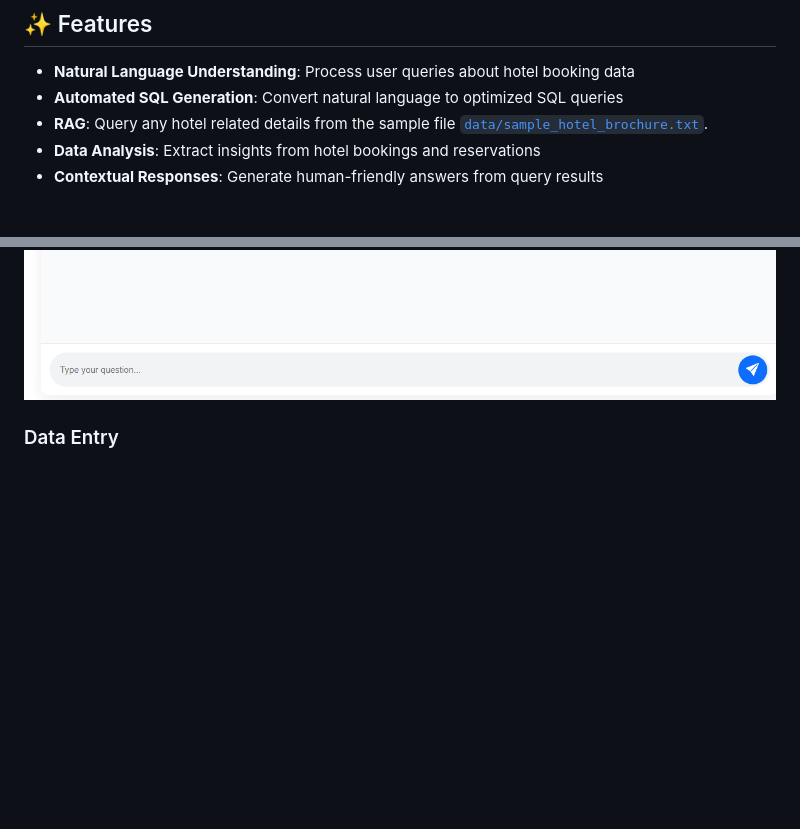
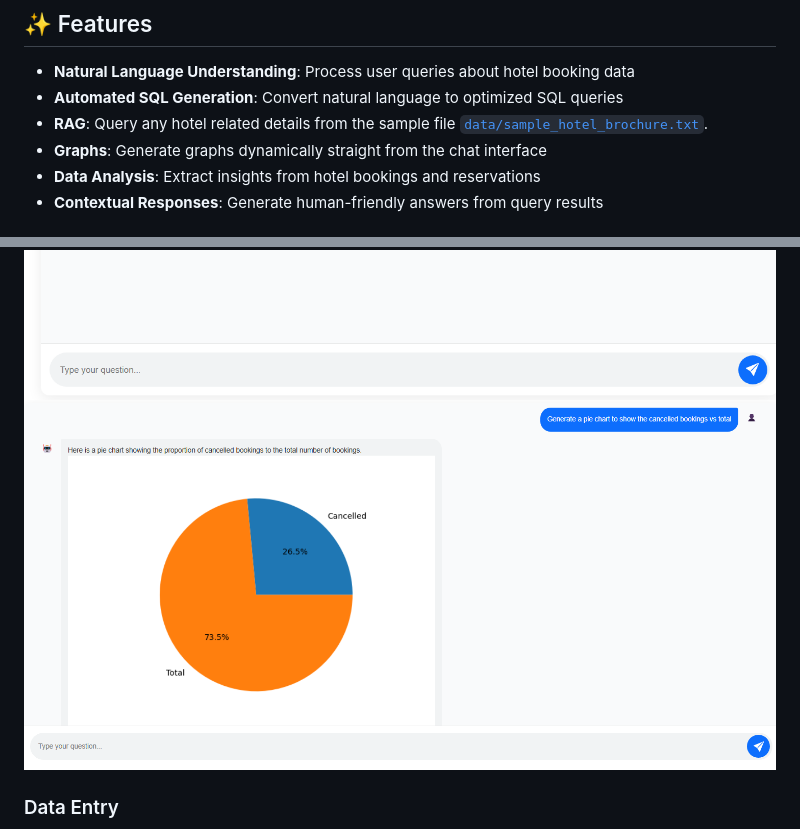
Before and after one commit to ParthJain18/hotel-booking-sql-chatbot, a Markdown page: readme.md, 2 parts joined by grey strips. Drawn GitHub-style; pictures changed too: assets/image-6.png (added); blank space fills up the shorter version.

Commit message:
Update SQL tool to increase top_k parameter and enhance readme with graph generation feature

```diff
--- a/readme.md
+++ b/readme.md
@@ -15,6 +15,7 @@ This hotel booking chatbot allows users to interact with hotel reservation data
 - **Natural Language Understanding**: Process user queries about hotel booking data
 - **Automated SQL Generation**: Convert natural language to optimized SQL queries
 - **RAG**: Query any hotel related details from the sample file [`data/sample_hotel_brochure.txt`](data/sample_hotel_brochure.txt).
+- **Graphs**: Generate graphs dynamically straight from the chat interface
 - **Data Analysis**: Extract insights from hotel bookings and reservations
 - **Contextual Responses**: Generate human-friendly answers from query results
 
@@ -27,7 +28,7 @@ This hotel booking chatbot allows users to interact with hotel reservation data
 ### Chatbot
 ![sample chat](assets/image-4.png)
 ![Chatbot](assets/image-2.png)
-
+![pie chart](assets/image-6.png)
 ### Data Entry
 ![Data entry](assets/image-3.png)
 
```
Also changed, not shown: 3 other files.
